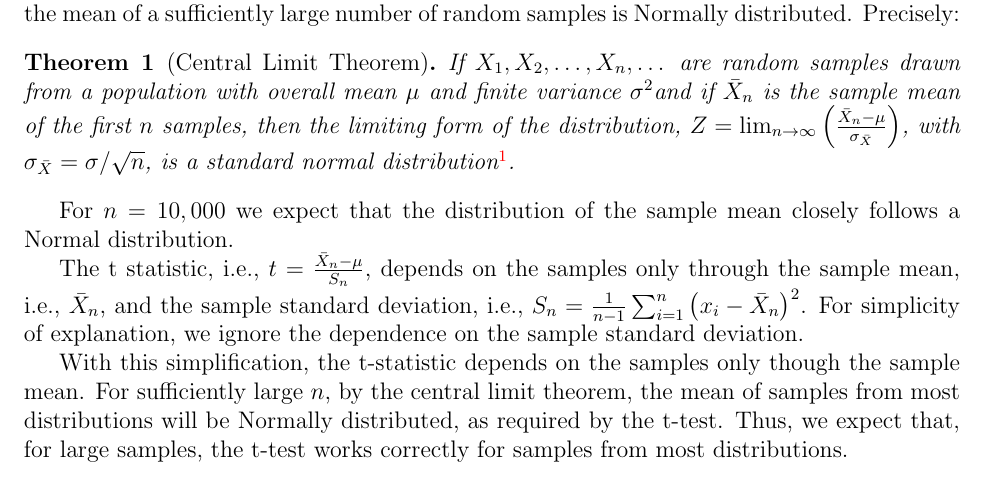
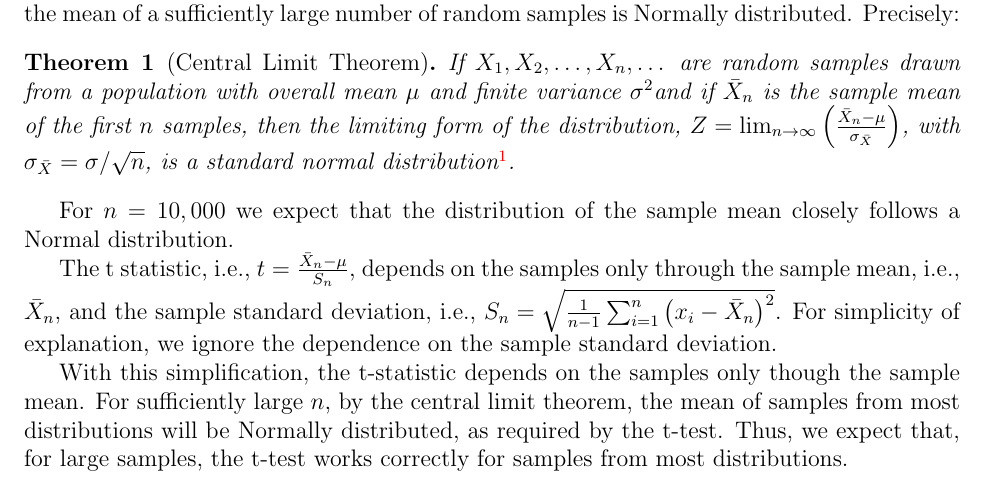
Before and after one commit to joacorapela/neuroinformatics23, a LaTeX document (worksheets/ws1/mySolution/report/rapela_ws1_withErrorBars.tex): part of page 20 of 23, cut so that both start at the same text. Compiled offline with pdfLaTeX.

Commit message:
Added sqrt to definition of samplt std

```diff
--- a/worksheets/ws1/mySolution/report/rapela_ws1_withErrorBars.tex
+++ b/worksheets/ws1/mySolution/report/rapela_ws1_withErrorBars.tex
@@ -670,7 +670,8 @@ follows a Normal distribution.
 
 The t statistic, i.e., $t=\frac{\bar{X}_n-\mu}{S_n}$, depends on the samples
 only through the sample mean, i.e., $\bar{X}_n$, and the sample standard
-deviation, i.e., $S_n=\frac{1}{n-1}\sum_{i=1}^n\left(x_i-\bar{X}_n\right)^2$.  For
+deviation, i.e.,
+$S_n=\sqrt{\frac{1}{n-1}\sum_{i=1}^n\left(x_i-\bar{X}_n\right)^2}$.  For
 simplicity of explanation, we ignore the dependence on the sample standard
 deviation.
 
```
